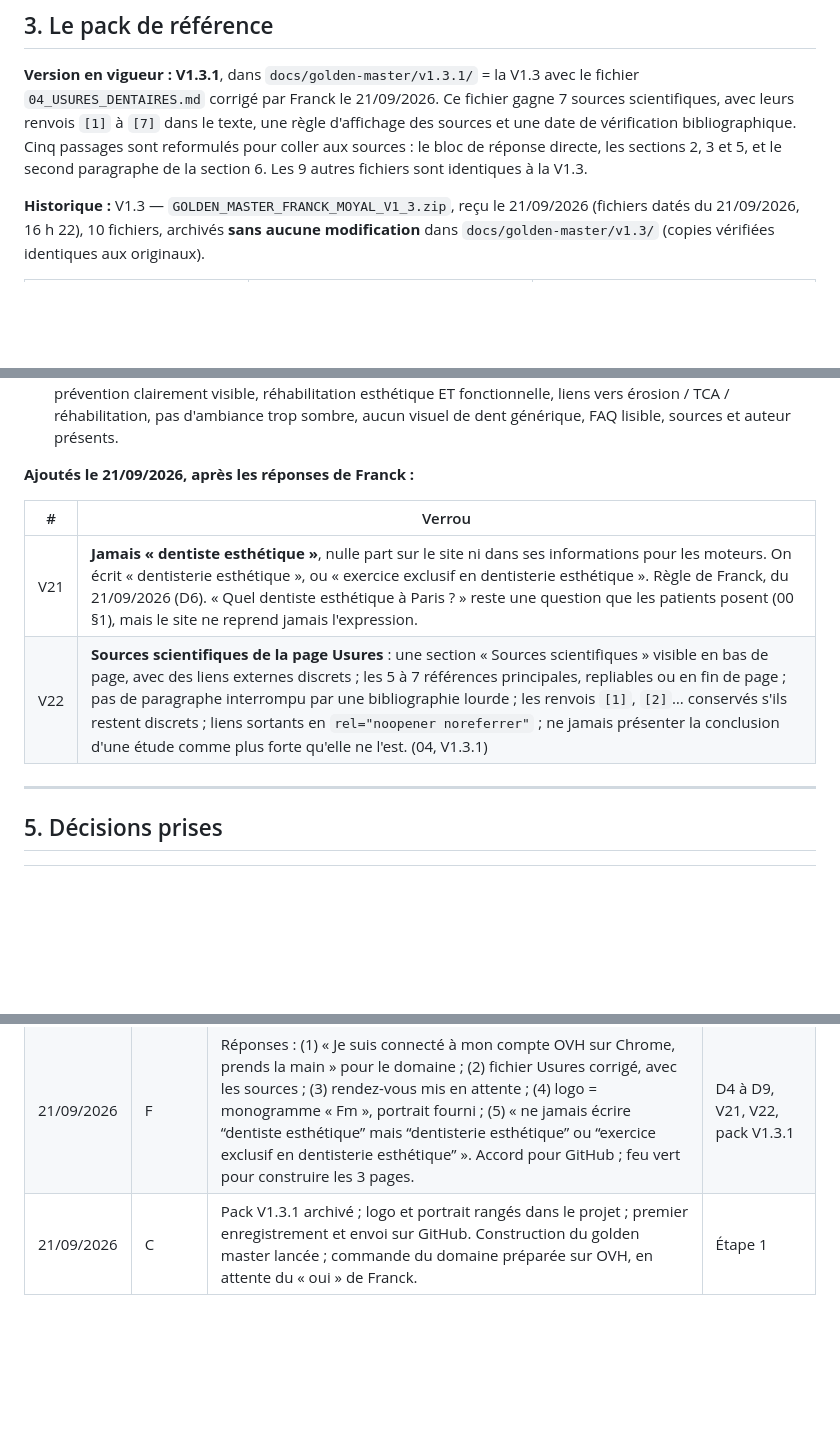
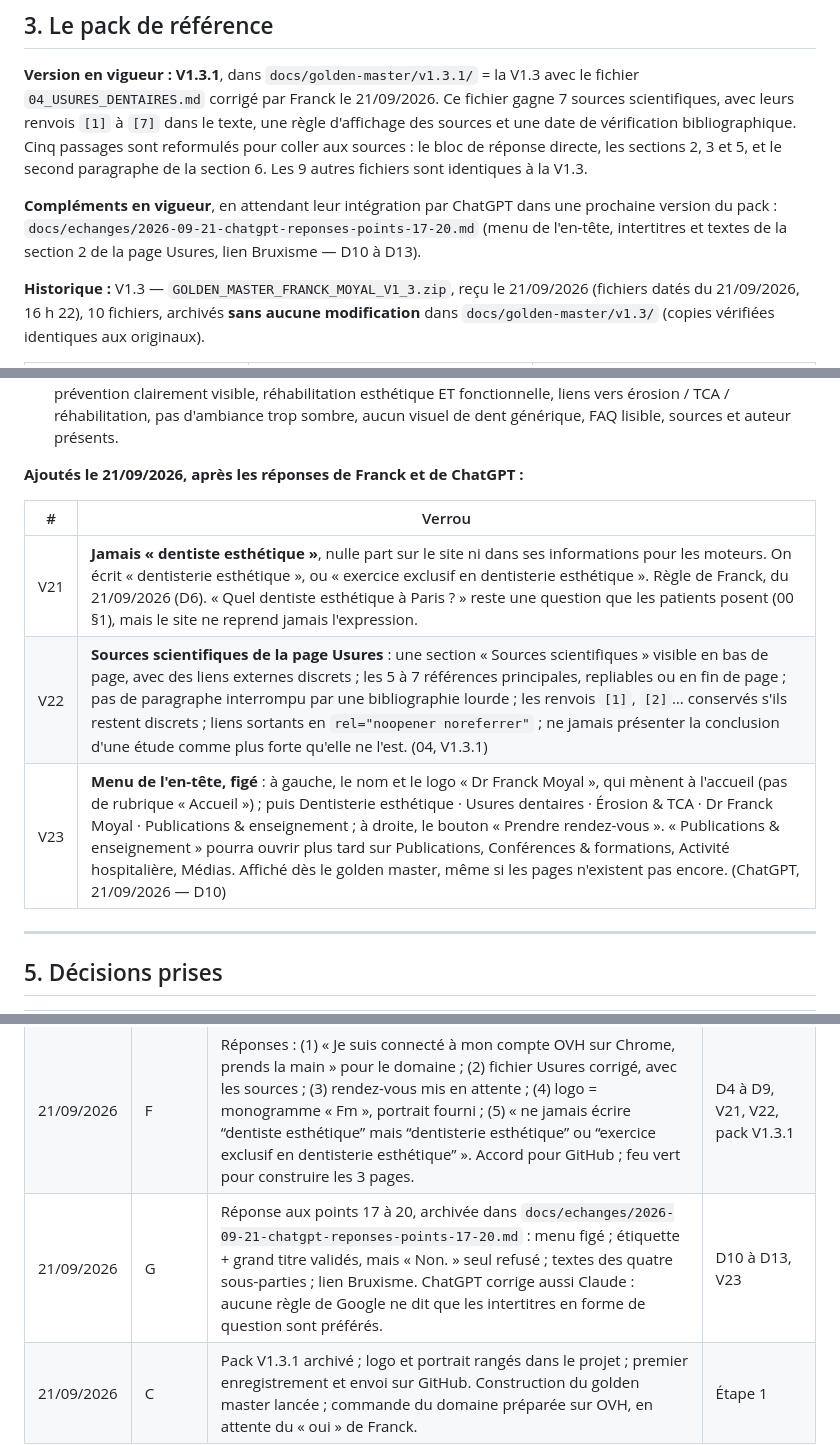
Before and after one commit to drfranckmoyal-cloud/geo, a Markdown page: PROJET-MAITRE.md, 3 parts joined by grey strips. GitHub-like rendering; blank space fills up the shorter version.

```diff
--- a/PROJET-MAITRE.md
+++ b/PROJET-MAITRE.md
@@ -101,6 +101,10 @@ sources et une date de vérification bibliographique. Cinq passages sont reformu
 coller aux sources : le bloc de réponse directe, les sections 2, 3 et 5, et le second
 paragraphe de la section 6. Les 9 autres fichiers sont identiques à la V1.3.
 
+**Compléments en vigueur**, en attendant leur intégration par ChatGPT dans une prochaine
+version du pack : `docs/echanges/2026-09-21-chatgpt-reponses-points-17-20.md` (menu de
+l'en-tête, intertitres et textes de la section 2 de la page Usures, lien Bruxisme — D10 à D13).
+
 **Historique :** V1.3 — `GOLDEN_MASTER_FRANCK_MOYAL_V1_3.zip`, reçu le 21/09/2026 (fichiers
 datés du 21/09/2026, 16 h 22), 10 fichiers, archivés **sans aucune modification** dans
 `docs/golden-master/v1.3/` (copies vérifiées identiques aux originaux).
@@ -181,12 +185,13 @@ rendu sera jugé :
   pas d'ambiance trop sombre, aucun visuel de dent générique, FAQ lisible, sources et
   auteur présents.
 
-**Ajoutés le 21/09/2026, après les réponses de Franck :**
+**Ajoutés le 21/09/2026, après les réponses de Franck et de ChatGPT :**
 
 | # | Verrou |
 |---|---|
 | V21 | **Jamais « dentiste esthétique »**, nulle part sur le site ni dans ses informations pour les moteurs. On écrit « dentisterie esthétique », ou « exercice exclusif en dentisterie esthétique ». Règle de Franck, du 21/09/2026 (D6). « Quel dentiste esthétique à Paris ? » reste une question que les patients posent (00 §1), mais le site ne reprend jamais l'expression. |
 | V22 | **Sources scientifiques de la page Usures** : une section « Sources scientifiques » visible en bas de page, avec des liens externes discrets ; les 5 à 7 références principales, repliables ou en fin de page ; pas de paragraphe interrompu par une bibliographie lourde ; les renvois `[1]`, `[2]`… conservés s'ils restent discrets ; liens sortants en `rel="noopener noreferrer"` ; ne jamais présenter la conclusion d'une étude comme plus forte qu'elle ne l'est. (04, V1.3.1) |
+| V23 | **Menu de l'en-tête, figé** : à gauche, le nom et le logo « Dr Franck Moyal », qui mènent à l'accueil (pas de rubrique « Accueil ») ; puis Dentisterie esthétique · Usures dentaires · Érosion & TCA · Dr Franck Moyal · Publications & enseignement ; à droite, le bouton « Prendre rendez-vous ». « Publications & enseignement » pourra ouvrir plus tard sur Publications, Conférences & formations, Activité hospitalière, Médias. Affiché dès le golden master, même si les pages n'existent pas encore. (ChatGPT, 21/09/2026 — D10) |
 
 ---
 
@@ -326,6 +336,7 @@ remarques détaillées de Franck) sont archivés tels quels dans
 | 21/09/2026 | C | Lecture intégrale des 10 fichiers. Projet et fichier maître créés ; pack archivé à l'identique (copies vérifiées). Vérifications : le domaine `drfranckmoyal.fr` n'est pas réservé ; deux logos trouvés sur le Bureau ; 16 points relevés (§6). L'enregistrement dans git et l'envoi sur GitHub ont été bloqués par le système de permissions de la session. | Accord de Franck attendu pour GitHub ; feu vert attendu pour l'étape 1 |
 | 21/09/2026 | C | Relecture indépendante du fichier maître contre le pack, par un second agent : 1 erreur (les captures du « hero » traduites par « en-tête »), 10 imprécisions, 5 oublis. Tout est corrigé ; deux verrous ajoutés (V19, V20) et quatre questions (§6, points 17 à 20). | — |
 | 21/09/2026 | F | Réponses : (1) « Je suis connecté à mon compte OVH sur Chrome, prends la main » pour le domaine ; (2) fichier Usures corrigé, avec les sources ; (3) rendez-vous mis en attente ; (4) logo = monogramme « Fm », portrait fourni ; (5) « ne jamais écrire “dentiste esthétique” mais “dentisterie esthétique” ou “exercice exclusif en dentisterie esthétique” ». Accord pour GitHub ; feu vert pour construire les 3 pages. | D4 à D9, V21, V22, pack V1.3.1 |
+| 21/09/2026 | G | Réponse aux points 17 à 20, archivée dans `docs/echanges/2026-09-21-chatgpt-reponses-points-17-20.md` : menu figé ; étiquette + grand titre validés, mais « Non. » seul refusé ; textes des quatre sous-parties ; lien Bruxisme. ChatGPT corrige aussi Claude : aucune règle de Google ne dit que les intertitres en forme de question sont préférés. | D10 à D13, V23 |
 | 21/09/2026 | C | Pack V1.3.1 archivé ; logo et portrait rangés dans le projet ; premier enregistrement et envoi sur GitHub. Construction du golden master lancée ; commande du domaine préparée sur OVH, en attente du « oui » de Franck. | Étape 1 |
 
 ---
```
Also changed, not shown: other parts of PROJET-MAITRE.md (+9 -4 lines), docs/echanges/2026-09-21-chatgpt-reponses-points-17-20.md (added, +29 -0 lines).
